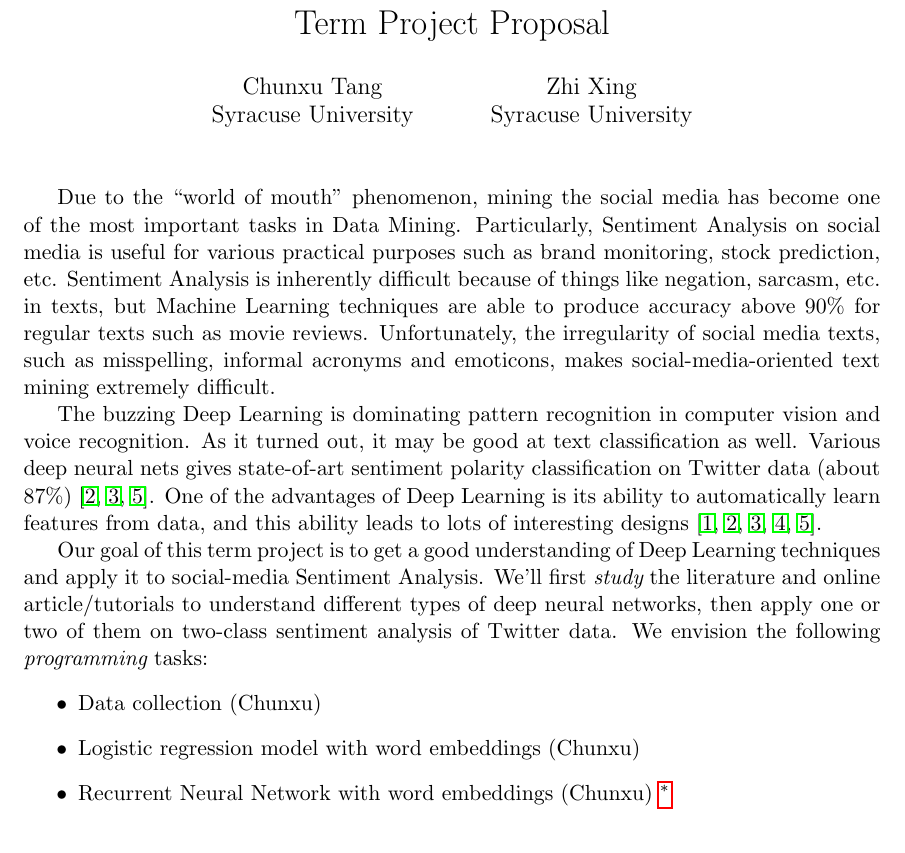
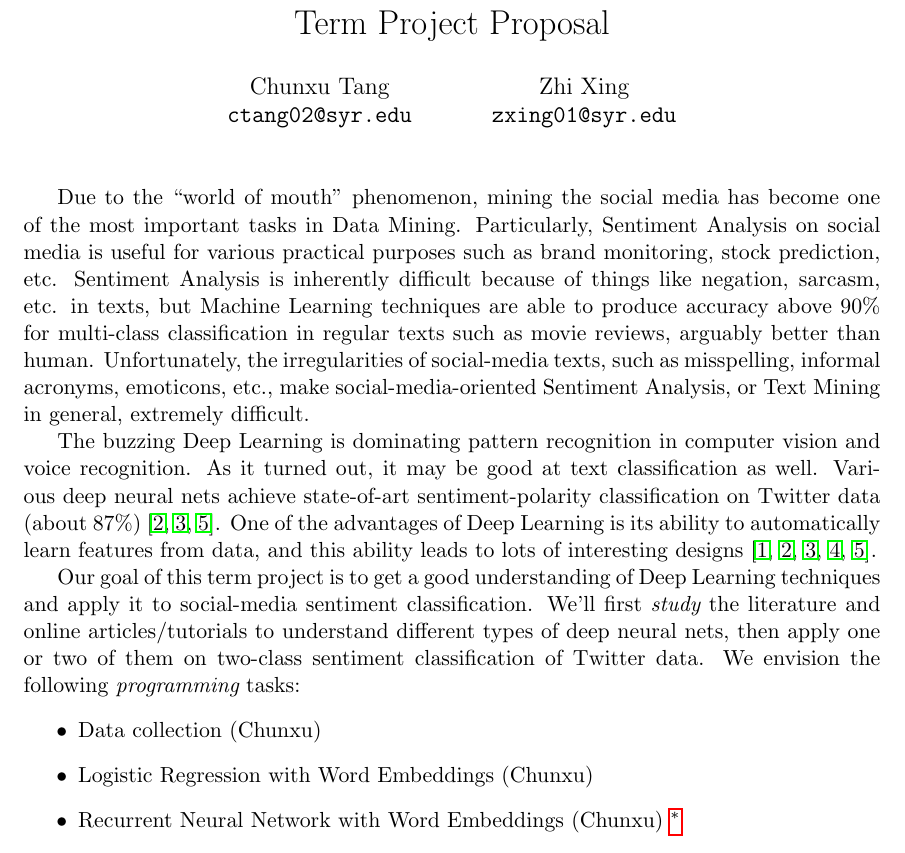
Before and after one commit to pdsujnow/deep-learning, a LaTeX document (proposal/main.tex): part of page 1 of 2, cut so that both start at the same text. Compiled offline with pdfLaTeX.

Commit message:
Minor modification of proposal.

```diff
--- a/proposal/main.tex
+++ b/proposal/main.tex
@@ -26,25 +26,25 @@
 \title{Deep Learning for Sentiment Analysis\\
 Term Project Proposal}
 \author{Chunxu Tang\\
-Syracuse University
+{\tt ctang02@syr.edu}
 \and
 Zhi Xing\\
-Syracuse University}
+{\tt zxing01@syr.edu}}
 \date{}
 \maketitle
 
 Due to the ``world of mouth'' phenomenon, mining the social media has become one of the most important tasks in Data Mining. Particularly, Sentiment Analysis on social media is useful for various practical purposes such as brand monitoring, stock prediction, etc.
-Sentiment Analysis is inherently difficult because of things like negation, sarcasm, etc. in texts, but Machine Learning techniques are able to produce accuracy above 90\% for regular texts such as movie reviews. Unfortunately, the irregularity of social media texts, such as misspelling, informal acronyms and emoticons, makes social-media-oriented text mining extremely difficult.
+Sentiment Analysis is inherently difficult because of things like negation, sarcasm, etc. in texts, but Machine Learning techniques are able to produce accuracy above 90\% for multi-class classification in regular texts such as movie reviews, arguably better than human. Unfortunately, the irregularities of social-media texts, such as misspelling, informal acronyms, emoticons, etc., make social-media-oriented Sentiment Analysis, or Text Mining in general, extremely difficult.
 
-The buzzing Deep Learning is dominating pattern recognition in computer vision and voice recognition. As it turned out, it may be good at text classification as well. Various deep neural nets gives state-of-art sentiment polarity classification on Twitter data (about 87\%) \cite{kalchbrenner2014, kim2014, wang2015}. One of the advantages of Deep Learning is its ability to automatically learn features from data, and this ability leads to lots of interesting designs \cite{dos2014, kalchbrenner2014, kim2014, socher2013, wang2015}.
+The buzzing Deep Learning is dominating pattern recognition in computer vision and voice recognition. As it turned out, it may be good at text classification as well. Various deep neural nets achieve state-of-art sentiment-polarity classification on Twitter data (about 87\%) \cite{kalchbrenner2014, kim2014, wang2015}. One of the advantages of Deep Learning is its ability to automatically learn features from data, and this ability leads to lots of interesting designs \cite{dos2014, kalchbrenner2014, kim2014, socher2013, wang2015}.
 
-Our goal of this term project is to get a good understanding of Deep Learning techniques and apply it to social-media Sentiment Analysis. We'll first {\em study} the literature and online article/tutorials to understand different types of deep neural networks, then apply one or two of them on two-class sentiment analysis of Twitter data. We envision the following {\em programming} tasks:
+Our goal of this term project is to get a good understanding of Deep Learning techniques and apply it to social-media sentiment classification. We'll first {\em study} the literature and online articles/tutorials to understand different types of deep neural nets, then apply one or two of them on two-class sentiment classification of Twitter data. We envision the following {\em programming} tasks:
 \begin{itemize}
 \item Data collection (Chunxu)
-\item Logistic regression model with word embeddings (Chunxu)
-\item Recurrent Neural Network with word embeddings (Chunxu) \footnote{\label{ext}This will be done if time allows.}
-\item Convolutional Neural Network with word embeddings (Zhi)
-\item Dynamic Convolutional Neural Network with word embeddings (Zhi) \footref{ext}
+\item Logistic Regression with Word Embeddings (Chunxu)
+\item Recurrent Neural Network with Word Embeddings (Chunxu) \footnote{\label{ext}This will be done if time allows.}
+\item Convolutional Neural Network with Word Embeddings (Zhi)
+\item Dynamic Convolutional Neural Network with Word Embeddings (Zhi) \footref{ext}
 \end{itemize}
 
 \nocite{*}
```
Also changed, not shown: proposal/main.pdf.
